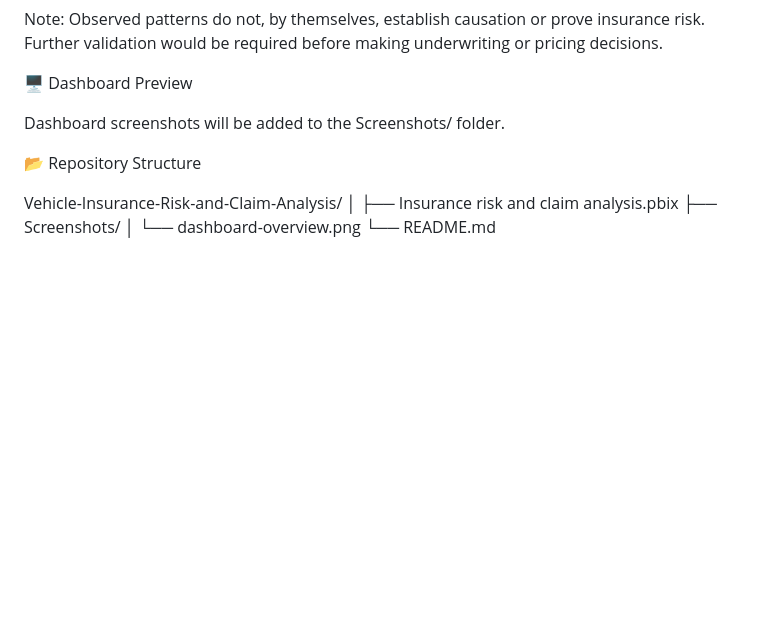
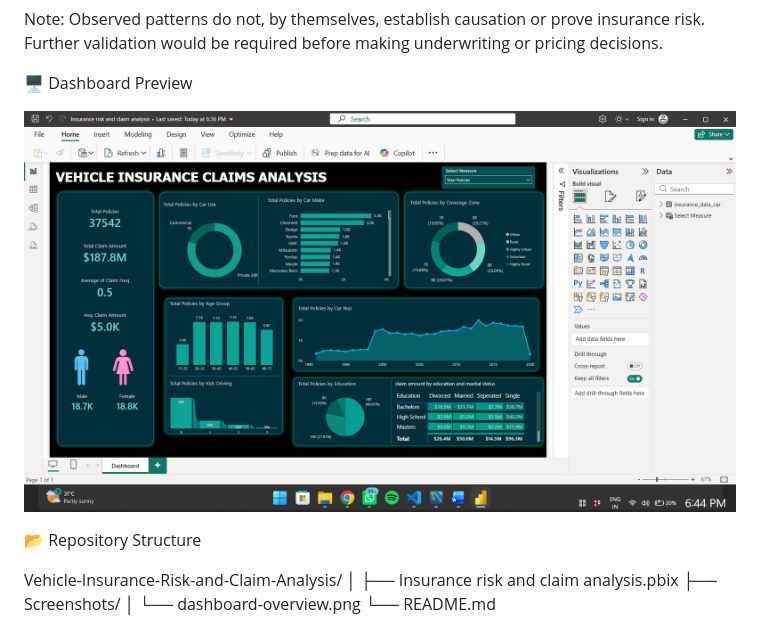
Before and after one commit to Ashhadkhan7002/Vehicle-Insurance-Risk-and-Claim-Analysis, a Markdown page: README.md, the part around the change. GitHub-like rendering; blank space fills up the shorter version.

Commit message:
Add dashboard preview image to README

```diff
--- a/README.md
+++ b/README.md
@@ -88,7 +88,7 @@ Note: Observed patterns do not, by themselves, establish causation or prove insu
 
 🖥️ Dashboard Preview
 
-Dashboard screenshots will be added to the Screenshots/ folder.
+![Vehicle Insurance Risk and Claim Analysis Dashboard](dashboard-overview.png)
 
 📂 Repository Structure
 
```
